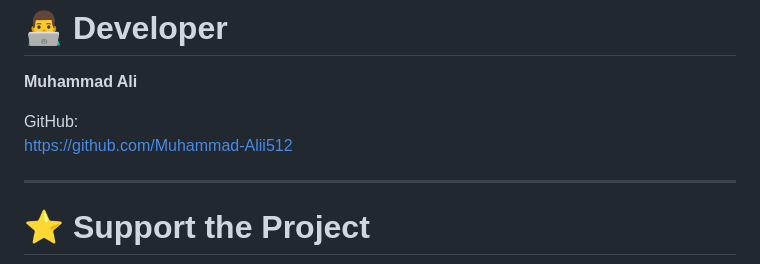
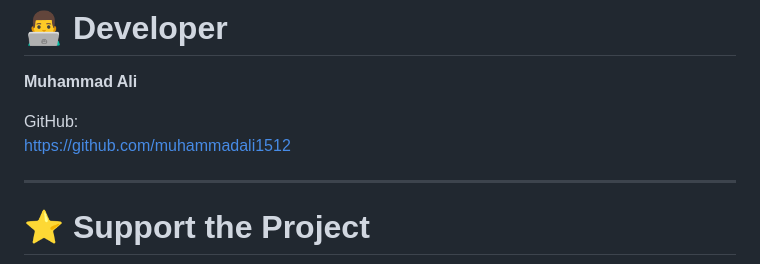
Before and after one commit to muhammadali1512/TuneHub-Music-Player, a Markdown page: README.md, the part around the change. Drawn GitHub-style.

```diff
--- a/README.md
+++ b/README.md
@@ -239,7 +239,7 @@ After receiving a valid request, I will remove the requested content from this r
 **Muhammad Ali**
 
 GitHub:
-https://github.com/Muhammad-Alii512
+https://github.com/muhammadali1512
 
 ---
 
```
